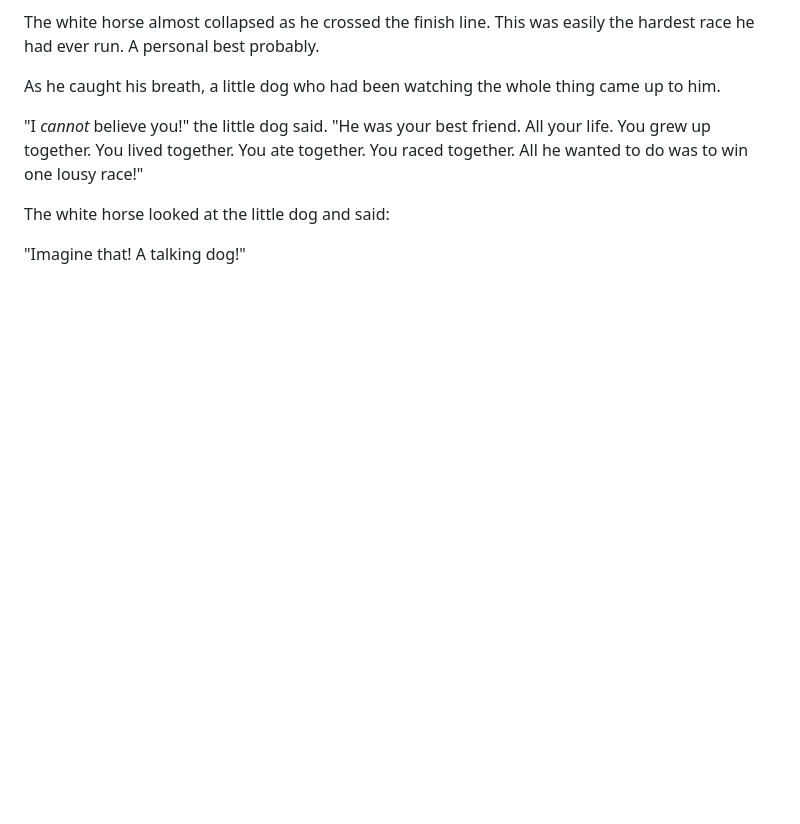
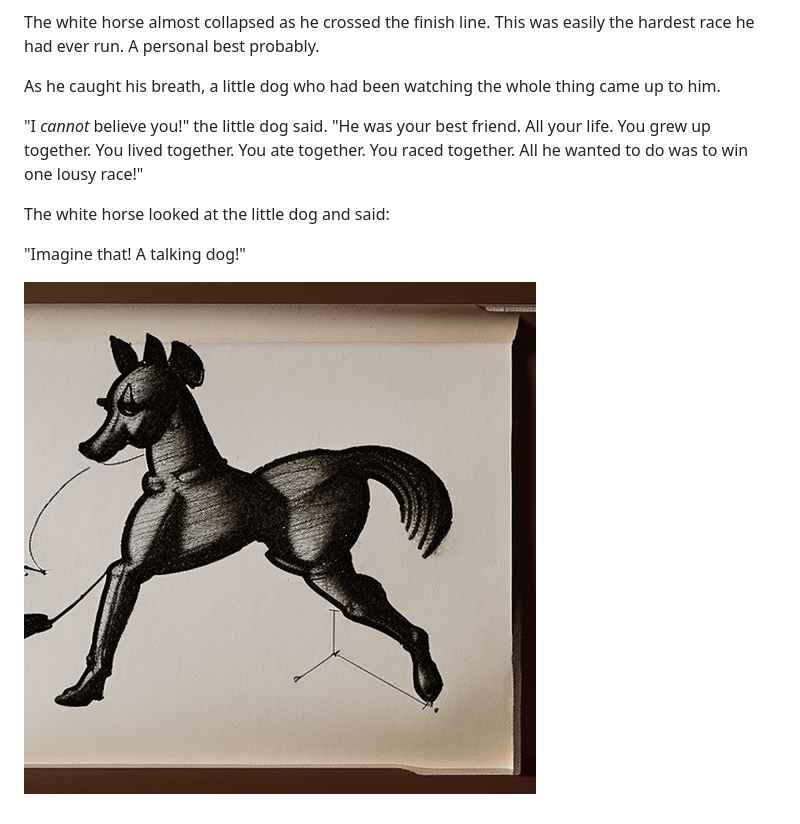
Before and after one commit to pborenstein/twohorses, a Markdown page: src/twohorses.md, the part around the change. Drawn GitHub-style; pictures changed too: src/img/dog.png (added); blank space fills up the shorter version.

Commit message:
dog

```diff
--- a/src/twohorses.md
+++ b/src/twohorses.md
@@ -195,3 +195,5 @@ do was to win one lousy race!"
 The white horse looked at the little dog and said:
 
 "Imagine that! A talking dog!"
+
+![](img/dog.png)
```
